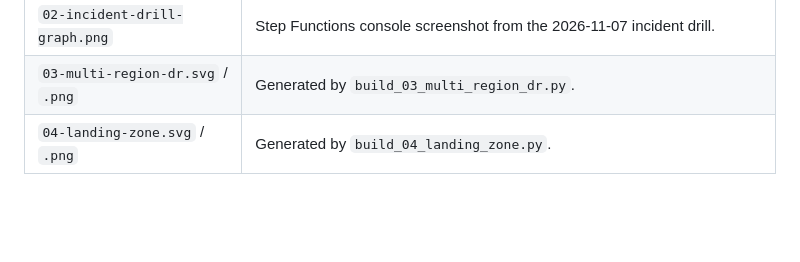
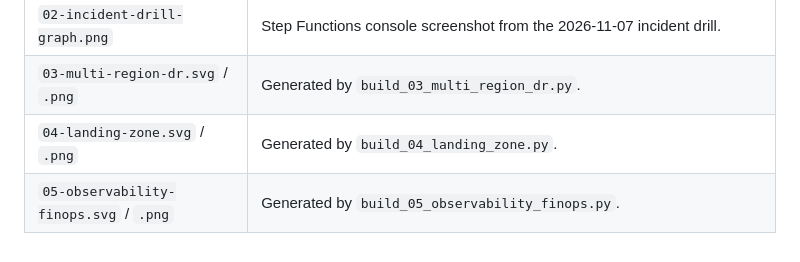
Before and after one commit to Bernard-Baah/aws-architect-portfolio, a Markdown page: docs/diagrams/README.md, the part around the change. GitHub-like rendering; blank space fills up the shorter version.

```diff
--- a/docs/diagrams/README.md
+++ b/docs/diagrams/README.md
@@ -10,3 +10,4 @@ with the same name, e.g. `01-ha-web-app.drawio` + `01-ha-web-app.png`.
 | `02-incident-drill-graph.png` | Step Functions console screenshot from the 2026-11-07 incident drill. |
 | `03-multi-region-dr.svg` / `.png` | Generated by `build_03_multi_region_dr.py`. |
 | `04-landing-zone.svg` / `.png` | Generated by `build_04_landing_zone.py`. |
+| `05-observability-finops.svg` / `.png` | Generated by `build_05_observability_finops.py`. |
```
Also changed, not shown: 05-observability-finops/README.md (+2 -0 lines), README.md (+4 -0 lines), docs/diagrams/05-observability-finops.png (added), 2 other files.
